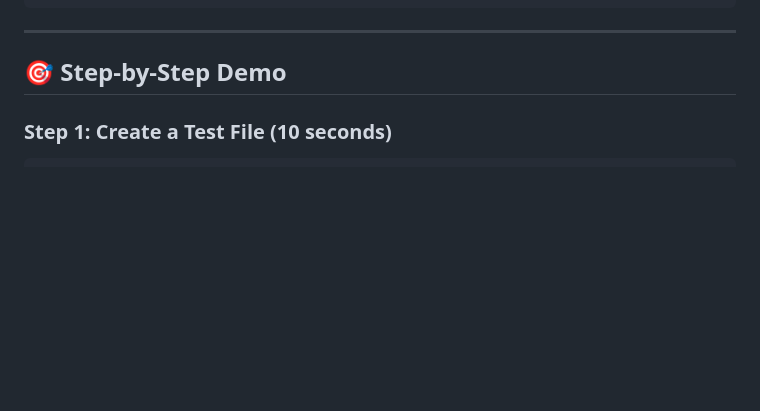
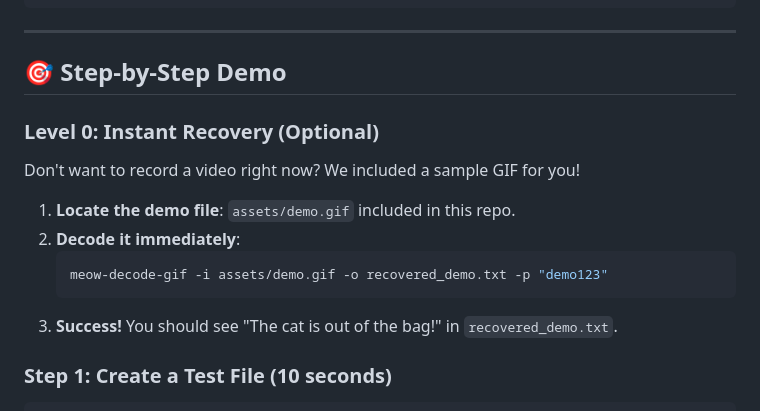
Before and after one commit to systemslibrarian/meow-decoder, a Markdown page: QUICKSTART.md, the part around the change. Drawn GitHub-style; blank space fills up the shorter version.

````diff
--- a/QUICKSTART.md
+++ b/QUICKSTART.md
@@ -38,6 +38,17 @@ pip install -e .
 ---
 
 ## 🎯 Step-by-Step Demo
+
+### Level 0: Instant Recovery (Optional)
+
+Don't want to record a video right now? We included a sample GIF for you!
+
+1. **Locate the demo file**: `assets/demo.gif` included in this repo.
+2. **Decode it immediately**:
+   ```bash
+   meow-decode-gif -i assets/demo.gif -o recovered_demo.txt -p "demo123"
+   ```
+3. **Success!** You should see "The cat is out of the bag!" in `recovered_demo.txt`.
 
 ### Step 1: Create a Test File (10 seconds)
 
````
Also changed, not shown: README.md (+70 -1 lines), fuzz/README.md (added, +56 -0 lines), assets/demo.gif, 10 other files.
